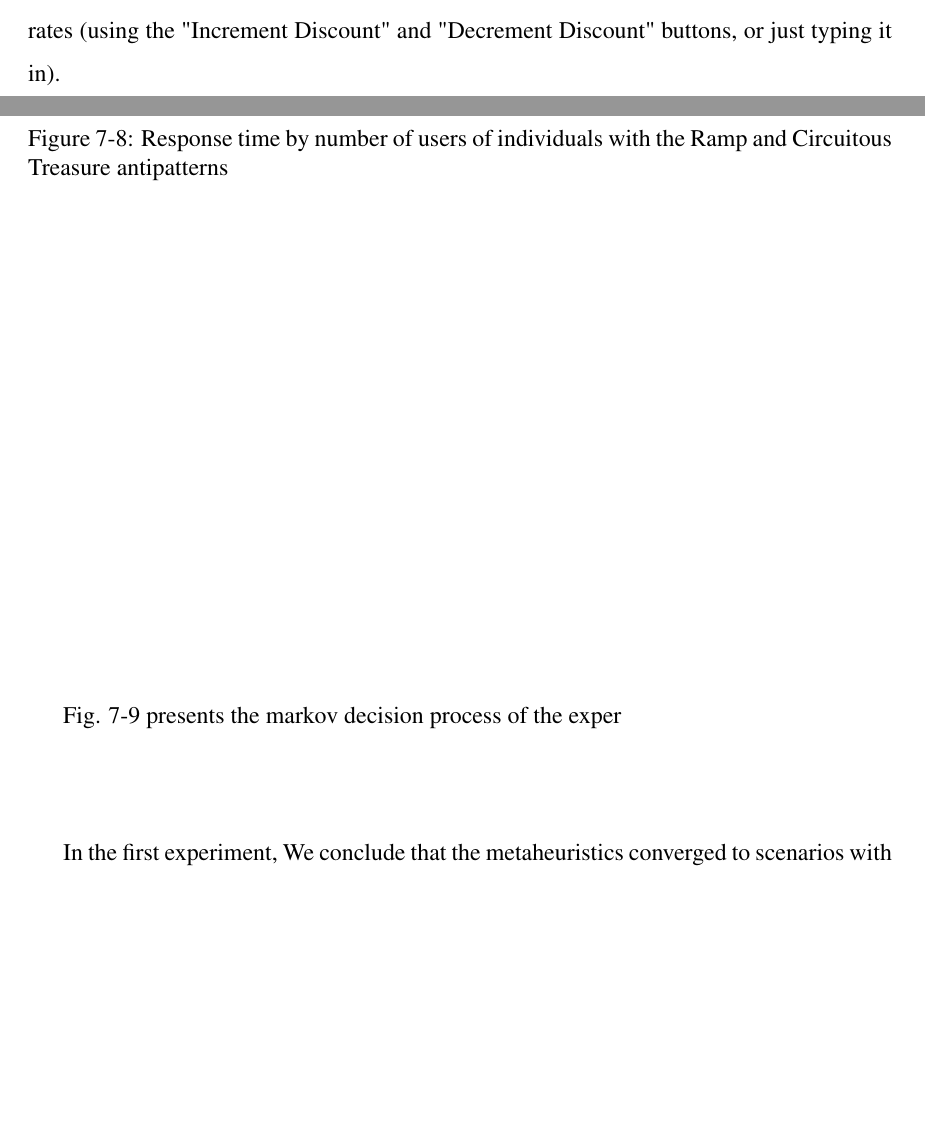
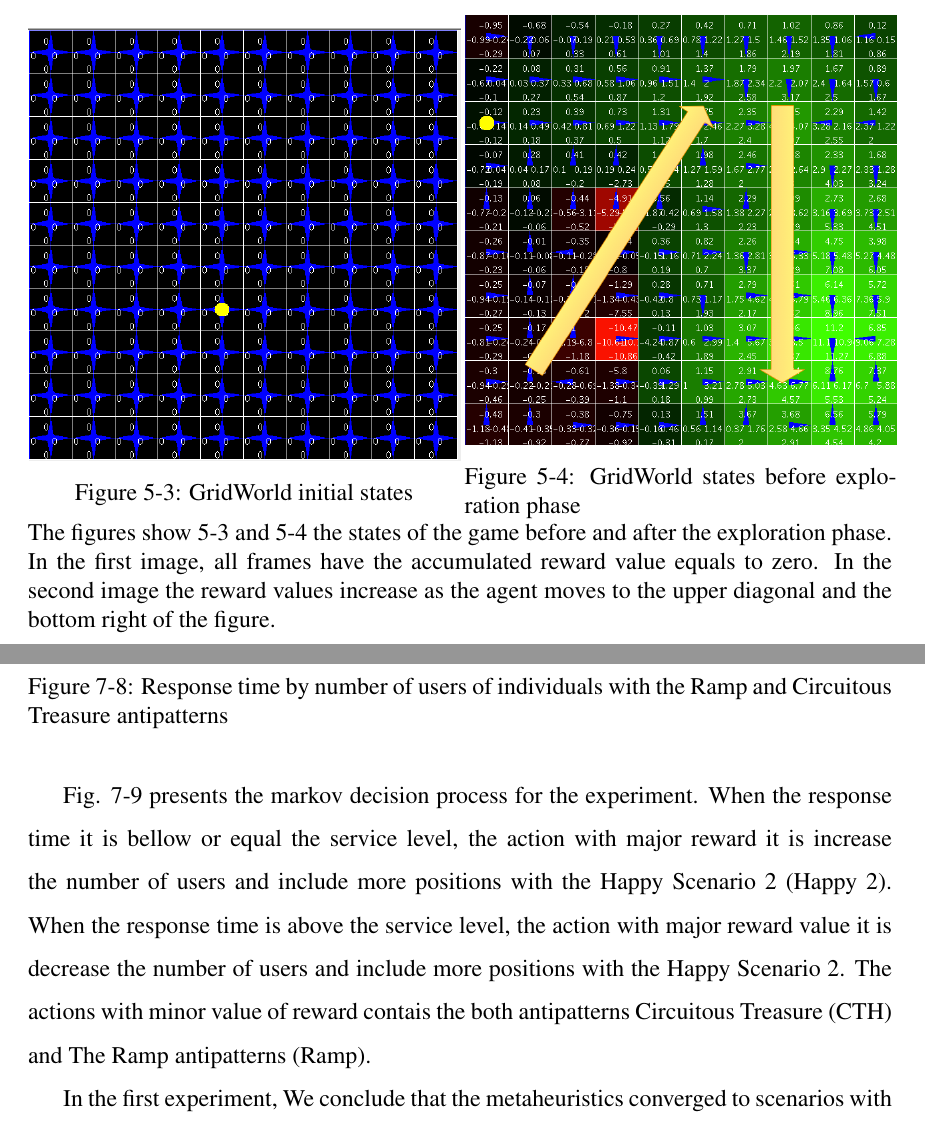
Before and after one commit to naubergois/thesis, a LaTeX thesis (main.tex, which reads experiments.tex, qlearning.tex): two parts of pages 76 and 101 of 111, joined at a grey line, cut at the place of the change, the shorter picture padded with empty space. Compiled offline with pdfLaTeX.

Commit message:
new version

```diff
--- a/experiments.tex
+++ b/experiments.tex
@@ -238,7 +238,7 @@ Fig. \ref{fig:responsetimegenerationalltests1} presents the response time by num
 
 \end{figure}
 
-Fig. \ref{fig:mdpexperiment1} presents the markov decision process of the exper
+Fig. \ref{fig:mdpexperiment1} presents the markov decision process for the experiment. When the response time it is bellow or equal the service level, the action with major reward it is increase the number of users and include more positions with the Happy Scenario 2 (Happy 2). When the response time is above the service level, the action with major reward value it is decrease the number of users and include more positions with the Happy Scenario 2. The actions  with minor value of reward contais the both antipatterns Circuitous Treasure (CTH) and The Ramp antipatterns (Ramp).
 
 In the first experiment, We conclude that the metaheuristics converged to scenarios with an happy path, excluding the scenarios with antipatterns. The hybridQ and hybrid metaheuristic returned individuals with higher fitness scores. However, the Hybrid metaheuristic made twice as many requests than Tabu Search to overcome it.
 
--- a/qlearning.tex
+++ b/qlearning.tex
@@ -110 +109,14 @@ The numbers in the squares shows the Q-values of the square for each action. The
 
+\begin{figure}[h]
+\begin{minipage}{.5\textwidth}
+\centering
+\includegraphics[width=1\textwidth]{./images/grid1.png}
+\caption{GridWorld initial states}
+\label{fig:gridworld1}
+\end{minipage}
+\begin{minipage}{.5\textwidth}
+\centering
+\includegraphics[width=1\textwidth]{./images/gridworld2.png}
+\caption{GridWorld states before exploration phase}
+\label{fig:gridworld2}
+\end{minipage}
@@ -112,2 +123,4 @@ There are 4 actions available: up, down, left and right. If it carries out one o
 
-The initial discount rate is 0.9. It is interesting to try the Q-learning at different discount rates (using the "Increment Discount" and "Decrement Discount" buttons, or just typing it in).
+The figures show  \ref{fig:gridworld1} and \ref{fig:gridworld2} the states of the game before and after the exploration phase. In the first image, all frames have the accumulated reward value equals to zero. In the second image the reward values increase as the agent moves to the upper diagonal and the bottom right of the figure.
+
+\end{figure}
```
Also changed, not shown: .texpadtmp/main.pdf (added), images/gridworld2.png (added), experiments.tex (6 more changed lines), qlearning.tex (20 more changed lines), 11 other files.
